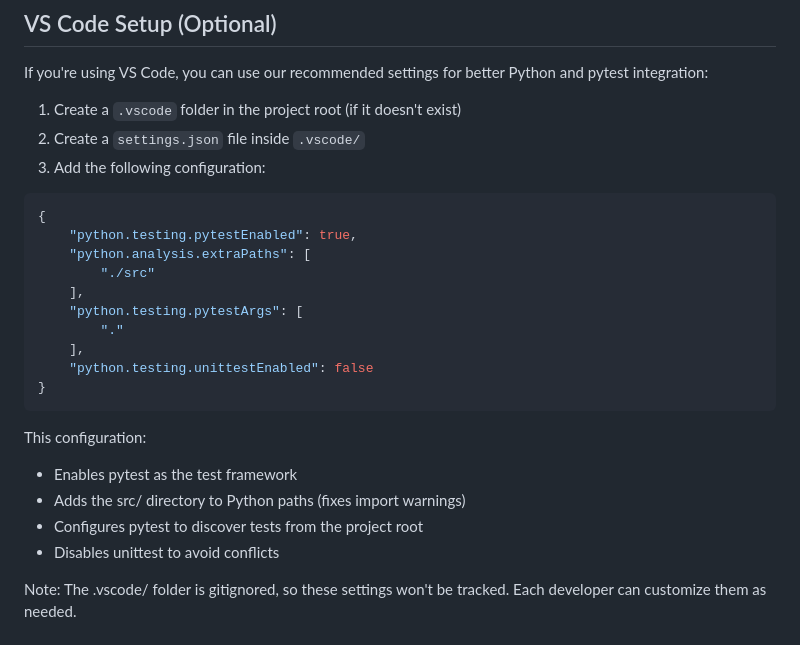
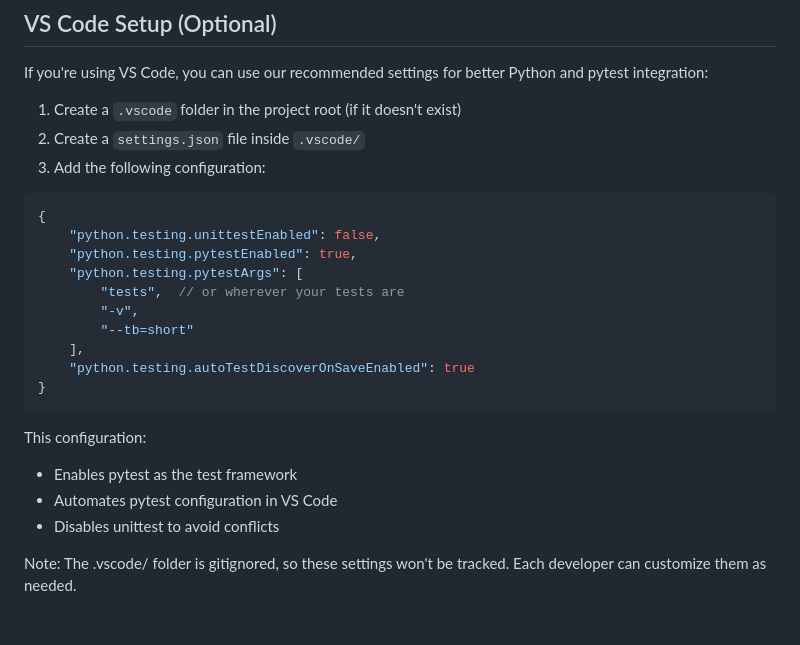
Before and after one commit to idaholab/bim2fem, a Markdown page: CONTRIBUTING.md, the part around the change. Drawn GitHub-style.

Commit message:
include instructions on how to automate pytest config for VS Code

````diff
--- a/CONTRIBUTING.md
+++ b/CONTRIBUTING.md
@@ -389,22 +389,21 @@ If you're using VS Code, you can use our recommended settings for better Python
 3. Add the following configuration:
 ```json
 {
+    "python.testing.unittestEnabled": false,
     "python.testing.pytestEnabled": true,
-    "python.analysis.extraPaths": [
-        "./src"
+    "python.testing.pytestArgs": [
+        "tests",  // or wherever your tests are
+        "-v",
+        "--tb=short"
     ],
-    "python.testing.pytestArgs": [
-        "."
-    ],
-    "python.testing.unittestEnabled": false
+    "python.testing.autoTestDiscoverOnSaveEnabled": true
 }
 ```
 
 This configuration:
 
 - Enables pytest as the test framework
-- Adds the src/ directory to Python paths (fixes import warnings)
-- Configures pytest to discover tests from the project root
+- Automates pytest configuration in VS Code
 - Disables unittest to avoid conflicts
 
 Note: The .vscode/ folder is gitignored, so these settings won't be tracked. Each developer can customize them as needed.
````
